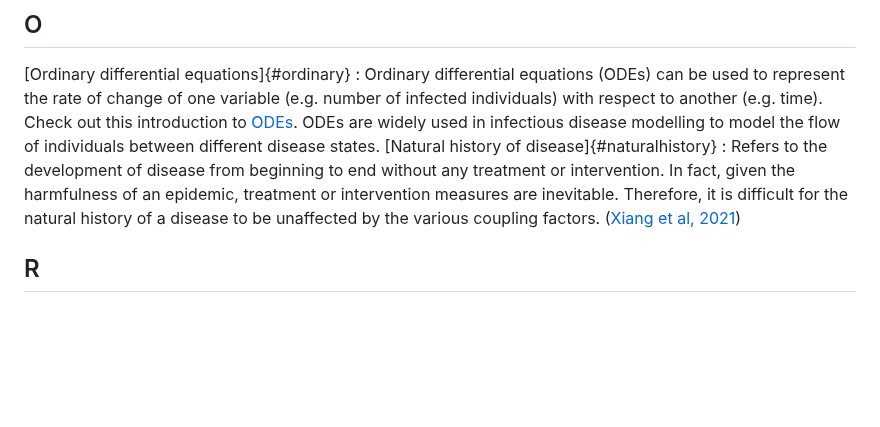
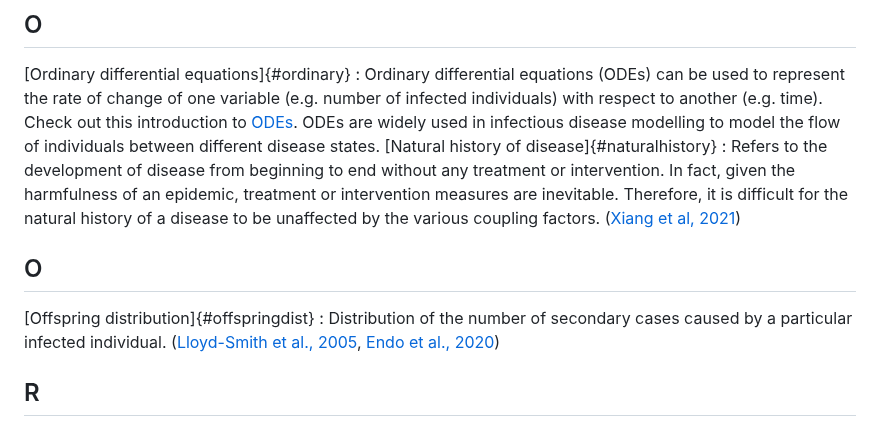
Before and after one commit to epiverse-trace/tutorials-middle, a Markdown page: learners/reference.md, the part around the change. GitHub-like rendering; blank space fills up the shorter version.

Commit message:
add offspring distribution to glossary

```diff
--- a/learners/reference.md
+++ b/learners/reference.md
@@ -95,7 +95,10 @@ This can be different to the [incubation period](#incubation) as shown in Figure
 [Natural history of disease]{#naturalhistory}
 : Refers to the development of disease from beginning to end without any treatment or intervention. In fact, given the harmfulness of an epidemic, treatment or intervention measures are inevitable. Therefore, it is difficult for the natural history of a disease to be unaffected by the various coupling factors. ([Xiang et al, 2021](https://www.sciencedirect.com/science/article/pii/S2468042721000038))
 
-<!-- ## O -->
+## O
+
+[Offspring distribution]{#offspringdist}
+: Distribution of the number of secondary cases caused by a particular infected individual. ([Lloyd-Smith et al., 2005](https://www.nature.com/articles/nature04153), [Endo et al., 2020](https://wellcomeopenresearch.org/articles/5-67/v3))
 
 <!-- ## P -->
 
```
